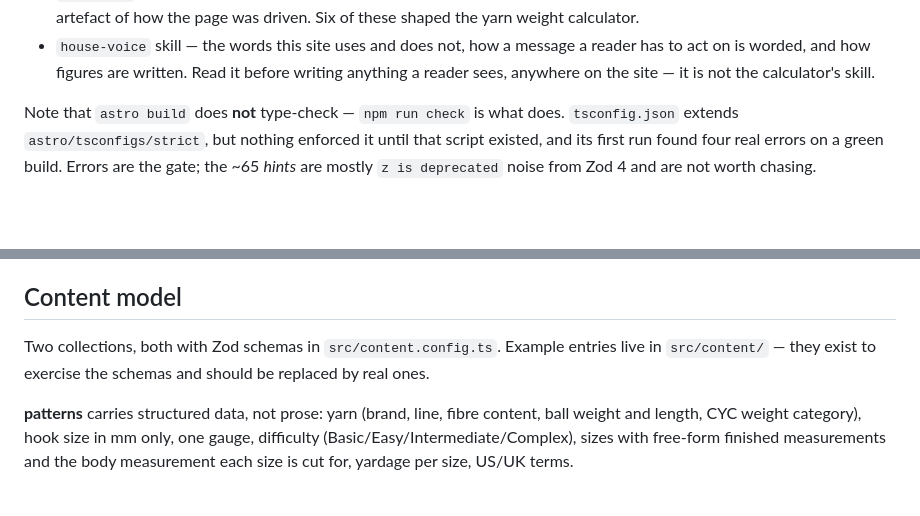
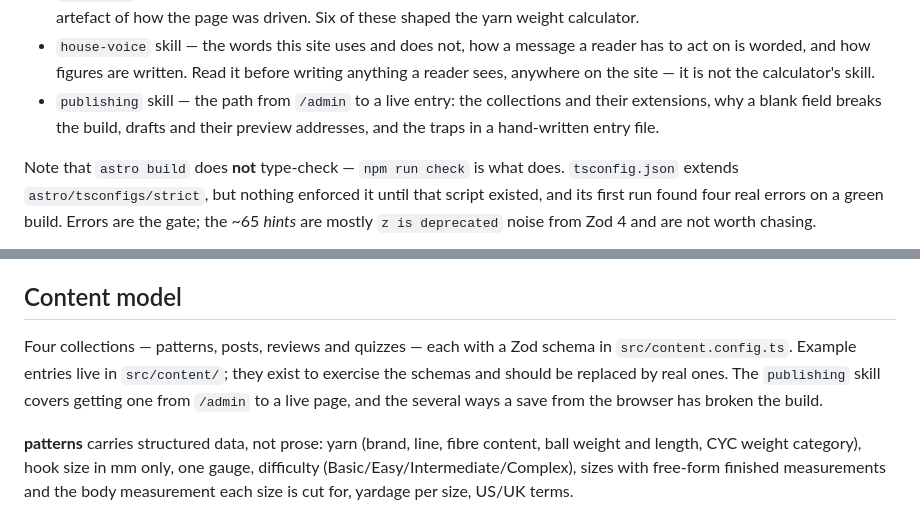
Before and after one commit to sklocheva/hookd, a Markdown page: CLAUDE.md, 2 parts joined by grey strips. Rendered like a GitHub page; blank space fills up the shorter version.

Commit message:
A publishing skill, for the path from /admin to a live page
Entries reach main from the browser with nobody watching a terminal, and
the build is the only thing between a save and a broken site. What has
gone wrong there was spread across CLAUDE.md; this gathers it:

- the four collections and the extension each declares, since a
  mismatched file goes live and then vanishes from /admin;
- why a cleared field breaks the build, the wrappers that accept blank,
  and why a default does not save you;
- required to publish rather than to save;
- drafts, their preview addresses, and that a public repo means hidden
  from readers, not from the world;
- the YAML comma that eats the rest of a hand-written line, the Day.js
  date tokens, and the two image path translators.

CLAUDE.md said two collections; there are four. Checked against
public/admin/config.yml, content.config.ts and src/lib/drafts.ts.

Co-Authored-By: Claude Opus 5 <noreply@anthropic.com>

```diff
--- a/CLAUDE.md
+++ b/CLAUDE.md
@@ -58,6 +58,9 @@ There is no linter. The checks that exist are:
 - `house-voice` skill — the words this site uses and does not, how a message a reader has to
   act on is worded, and how figures are written. Read it before writing anything a reader
   sees, anywhere on the site — it is not the calculator's skill.
+- `publishing` skill — the path from `/admin` to a live entry: the collections and their
+  extensions, why a blank field breaks the build, drafts and their preview addresses, and the
+  traps in a hand-written entry file.
 
 Note that `astro build` does **not** type-check — `npm run check` is what does. `tsconfig.json`
 extends `astro/tsconfigs/strict`, but nothing enforced it until that script existed, and its
@@ -285,8 +288,10 @@ journal contains.
 
 ## Content model
 
-Two collections, both with Zod schemas in `src/content.config.ts`. Example entries live in
-`src/content/` — they exist to exercise the schemas and should be replaced by real ones.
+Four collections — patterns, posts, reviews and quizzes — each with a Zod schema in
+`src/content.config.ts`. Example entries live in `src/content/`; they exist to exercise the
+schemas and should be replaced by real ones. The `publishing` skill covers getting one from
+`/admin` to a live page, and the several ways a save from the browser has broken the build.
 
 **patterns** carries structured data, not prose: yarn (brand, line, fibre content, ball
 weight and length, CYC weight category), hook size in mm only, one gauge, difficulty
```
Also changed, not shown: TODO.md (+1 -0 lines), 1 other file.
